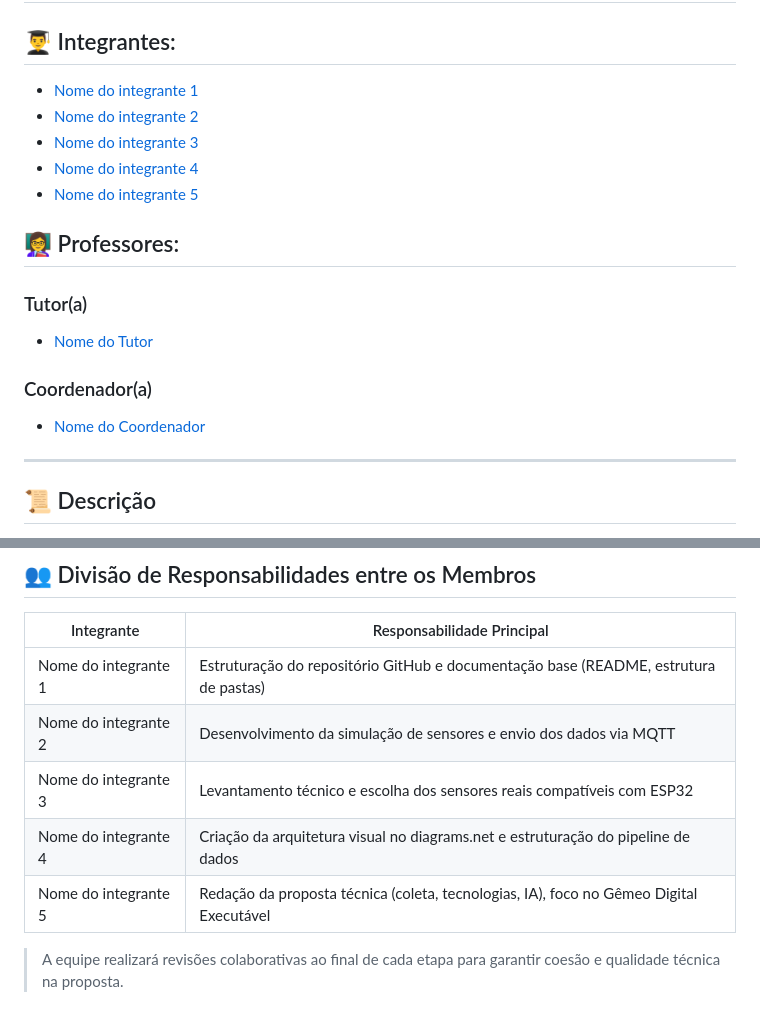
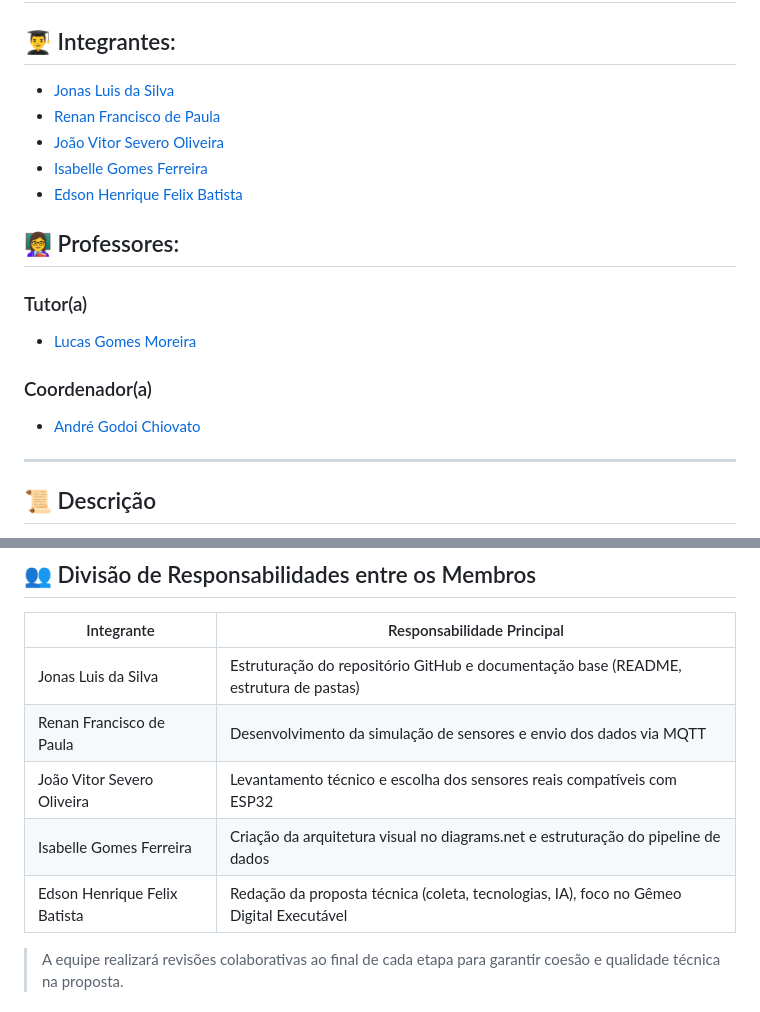
Before and after one commit to jonsilva91/Challenge_Hermes_Reply, a Markdown page: README.md, 2 parts joined by grey strips. Rendered like a GitHub page.

Commit message:
Proposta

```diff
--- a/README.md
+++ b/README.md
@@ -11,17 +11,17 @@
 ## Nome do grupo
 
 ## 👨‍🎓 Integrantes:
-- <a href="https://www.linkedin.com/company/inova-fusca">Nome do integrante 1</a>
-- <a href="https://www.linkedin.com/company/inova-fusca">Nome do integrante 2</a>
-- <a href="https://www.linkedin.com/company/inova-fusca">Nome do integrante 3</a>
-- <a href="https://www.linkedin.com/company/inova-fusca">Nome do integrante 4</a>
-- <a href="https://www.linkedin.com/company/inova-fusca">Nome do integrante 5</a>
+- <a href="https://www.linkedin.com/in/jonas-silva-0a659892/">Jonas Luis da Silva</a>
+- <a href="https://www.linkedin.com/in/renan-francisco-de-paula-b3320915b/overlay/about-this-profile/">Renan Francisco de Paula</a>
+- <a href="https://www.linkedin.com/in/jo%C3%A3o-vitor-severo-oliveira-87904134b/">João Vitor Severo Oliveira</a>
+- <a href="https://www.linkedin.com/in/isagomesferreira/">Isabelle Gomes Ferreira</a>
+- <a href="https://www.linkedin.com/in/edson-henrique-felix-batista-a00191123/">Edson Henrique Felix Batista</a>
 
 ## 👩‍🏫 Professores:
 ### Tutor(a)
-- <a href="https://www.linkedin.com/company/inova-fusca">Nome do Tutor</a>
+- <a href="https://www.linkedin.com/company/inova-fusca">Lucas Gomes Moreira</a>
 ### Coordenador(a)
-- <a href="https://www.linkedin.com/company/inova-fusca">Nome do Coordenador</a>
+- <a href="https://www.linkedin.com/company/inova-fusca">André Godoi Chiovato</a>
 
 ---
 ## 📜 Descrição
@@ -286,11 +286,11 @@ A seguir, descrevemos o plano de desenvolvimento inicial do projeto, com foco na
 
 | Integrante               | Responsabilidade Principal                                                                 |
 |--------------------------|---------------------------------------------------------------------------------------------|
-| Nome do integrante 1     | Estruturação do repositório GitHub e documentação base (README, estrutura de pastas)        |
-| Nome do integrante 2     | Desenvolvimento da simulação de sensores e envio dos dados via MQTT                        |
-| Nome do integrante 3     | Levantamento técnico e escolha dos sensores reais compatíveis com ESP32                    |
-| Nome do integrante 4     | Criação da arquitetura visual no diagrams.net e estruturação do pipeline de dados           |
-| Nome do integrante 5     | Redação da proposta técnica (coleta, tecnologias, IA), foco no Gêmeo Digital Executável     |
+| Jonas Luis da Silva     | Estruturação do repositório GitHub e documentação base (README, estrutura de pastas)        |
+| Renan Francisco de Paula     | Desenvolvimento da simulação de sensores e envio dos dados via MQTT                        |
+| João Vitor Severo Oliveira     | Levantamento técnico e escolha dos sensores reais compatíveis com ESP32                    |
+| Isabelle Gomes Ferreira     | Criação da arquitetura visual no diagrams.net e estruturação do pipeline de dados           |
+| Edson Henrique Felix Batista     | Redação da proposta técnica (coleta, tecnologias, IA), foco no Gêmeo Digital Executável     |
 
 > A equipe realizará revisões colaborativas ao final de cada etapa para garantir coesão e qualidade técnica na proposta.
 
```
